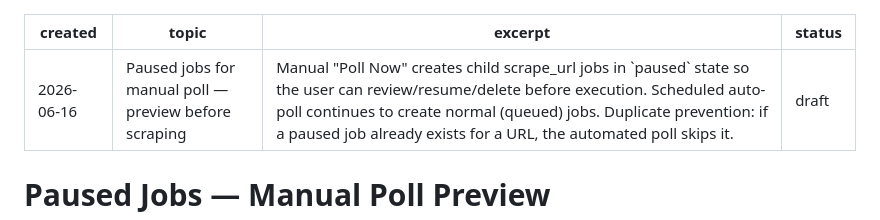
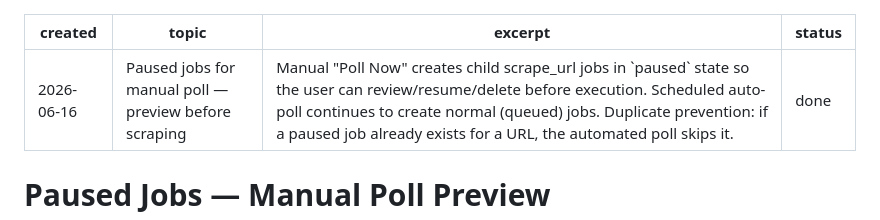
Before and after one commit to symunona/samizdat, a Markdown page: plans/archive/2026-06-16-paused-jobs-manual-poll.md, the part around the change. Drawn GitHub-style.

Commit message:
chore(plans): archive paused-jobs plan — done
Co-Authored-By: Claude Sonnet 4.6 <noreply@anthropic.com>

```diff
--- a/plans/2026-06-16-paused-jobs-manual-poll.md
+++ b/plans/archive/2026-06-16-paused-jobs-manual-poll.md
@@ -2,7 +2,7 @@
 created: 2026-06-16
 topic: Paused jobs for manual poll — preview before scraping
 excerpt: Manual "Poll Now" creates child scrape_url jobs in `paused` state so the user can review/resume/delete before execution. Scheduled auto-poll continues to create normal (queued) jobs. Duplicate prevention: if a paused job already exists for a URL, the automated poll skips it.
-status: draft
+status: done
 ---
 
 # Paused Jobs — Manual Poll Preview
```
